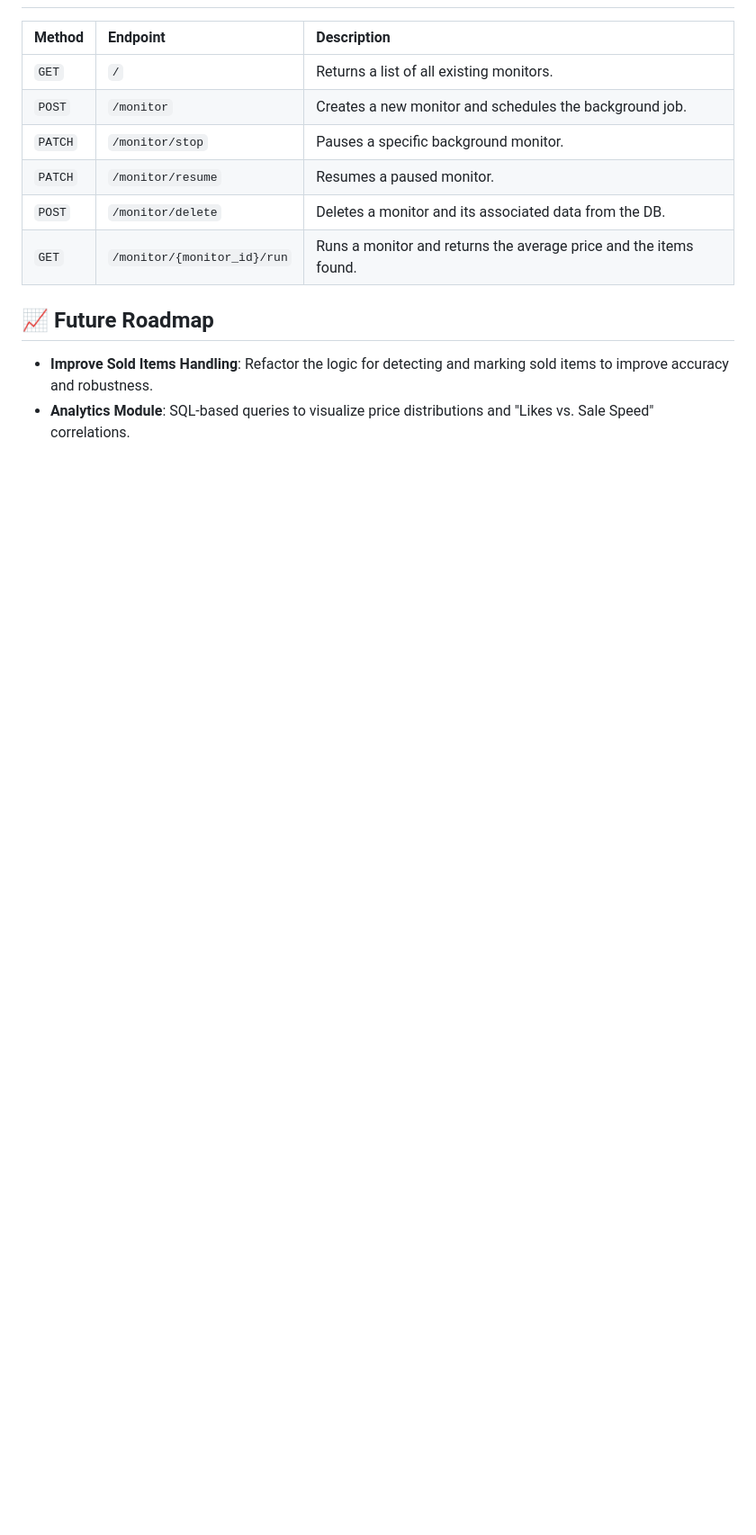
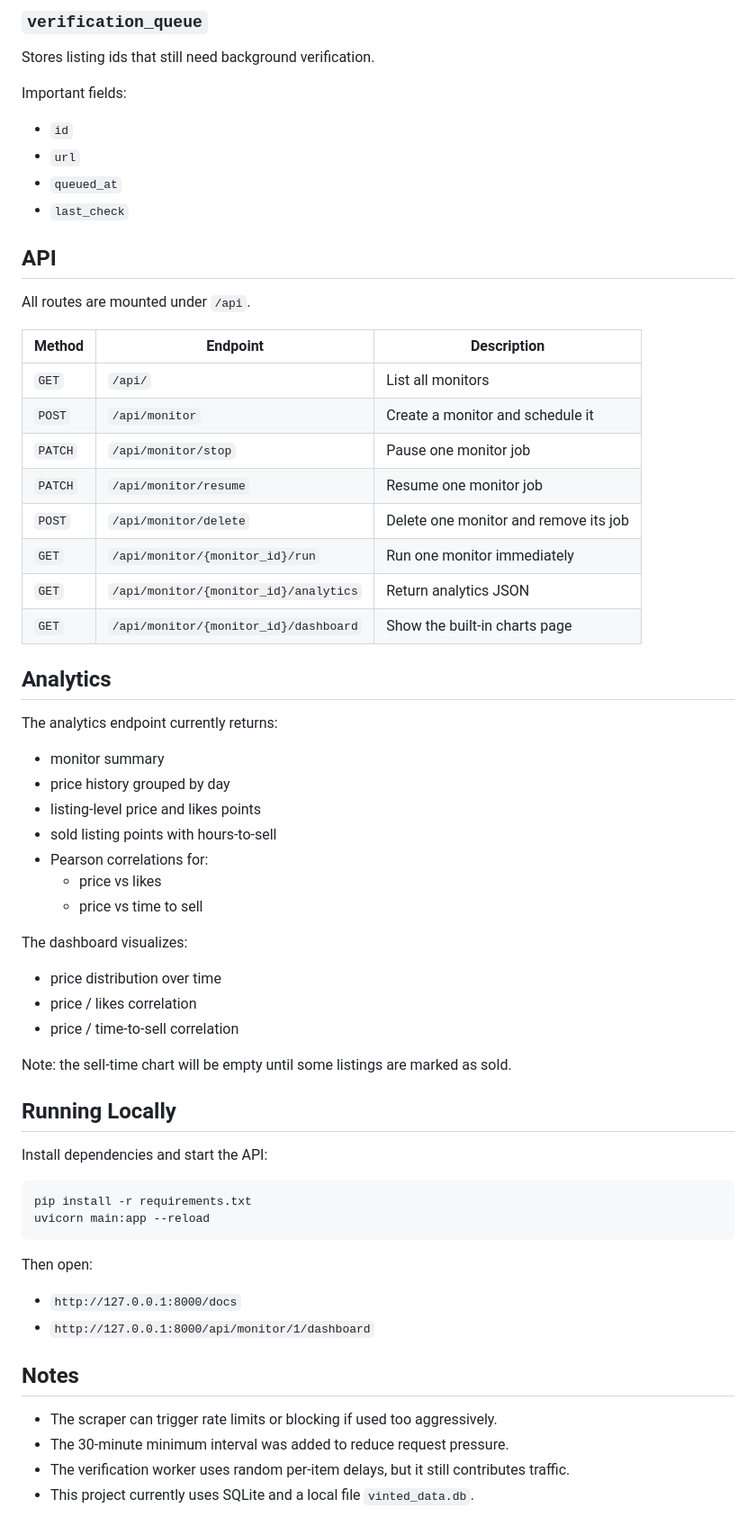
Before and after one commit to er-mene/vinted-analytics, a Markdown page: README.md, the part around one of its changes. Shown at 90% size. Rendered like a GitHub page; blank space fills up the shorter version.

````diff
--- a/README.md
+++ b/README.md
@@ -44,14 +70,65 @@ Tracks individual items across multiple scans:
+### `verification_queue`
+
+Stores listing ids that still need background verification.
+
+Important fields:
+- `id`
+- `url`
+- `queued_at`
+- `last_check`
+
+## API
+
+All routes are mounted under `/api`.
 
 | Method | Endpoint | Description |
-| :--- | :--- | :--- |
-| `GET` | `/` | Returns a list of all existing monitors. |
-| `POST` | `/monitor` | Creates a new monitor and schedules the background job. |
-| `PATCH` | `/monitor/stop` | Pauses a specific background monitor. |
-| `PATCH` | `/monitor/resume` | Resumes a paused monitor. |
-| `POST` | `/monitor/delete` | Deletes a monitor and its associated data from the DB. |
-| `GET` | `/monitor/{monitor_id}/run` | Runs a monitor and returns the average price and the items found. |
+| --- | --- | --- |
+| `GET` | `/api/` | List all monitors |
+| `POST` | `/api/monitor` | Create a monitor and schedule it |
+| `PATCH` | `/api/monitor/stop` | Pause one monitor job |
+| `PATCH` | `/api/monitor/resume` | Resume one monitor job |
+| `POST` | `/api/monitor/delete` | Delete one monitor and remove its job |
+| `GET` | `/api/monitor/{monitor_id}/run` | Run one monitor immediately |
+| `GET` | `/api/monitor/{monitor_id}/analytics` | Return analytics JSON |
+| `GET` | `/api/monitor/{monitor_id}/dashboard` | Show the built-in charts page |
 
-## 📈 Future Roadmap
+## Analytics
 
-* **Improve Sold Items Handling**: Refactor the logic for detecting and marking sold items to improve accuracy and robustness.
-* **Analytics Module**: SQL-based queries to visualize price distributions and "Likes vs. Sale Speed" correlations.
+The analytics endpoint currently returns:
+
+- monitor summary
+- price history grouped by day
+- listing-level price and likes points
+- sold listing points with hours-to-sell
+- Pearson correlations for:
+  - price vs likes
+  - price vs time to sell
+
+The dashboard visualizes:
+
+- price distribution over time
+- price / likes correlation
+- price / time-to-sell correlation
+
+Note: the sell-time chart will be empty until some listings are marked as sold.
+
+## Running Locally
+
+Install dependencies and start the API:
+
+```bash
+pip install -r requirements.txt
+uvicorn main:app --reload
+```
+
+Then open:
+
+- `http://127.0.0.1:8000/docs`
+- `http://127.0.0.1:8000/api/monitor/1/dashboard`
+
+## Notes
+
+- The scraper can trigger rate limits or blocking if used too aggressively.
+- The 30-minute minimum interval was added to reduce request pressure.
+- The verification worker uses random per-item delays, but it still contributes traffic.
+- This project currently uses SQLite and a local file `vinted_data.db`.
````
Also changed, not shown: other parts of README.md (+58 -32 lines).
